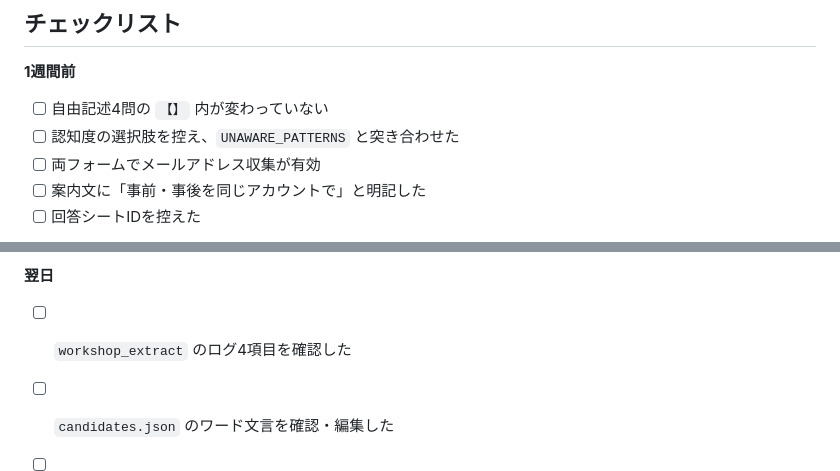
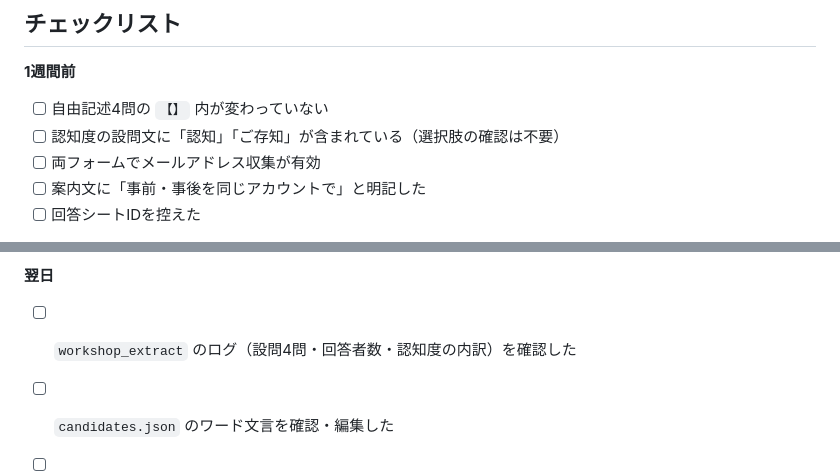
Before and after one commit to yuttyosann/creativegroup-dashboard, a Markdown page: docs/deploy/workshop-ingest-runbook.md, 2 parts joined by grey strips. GitHub-like rendering.

```diff
--- a/docs/deploy/workshop-ingest-runbook.md
+++ b/docs/deploy/workshop-ingest-runbook.md
@@ -251,7 +269,7 @@ node .worktrees/kizuki-word-cycle/scripts/kizuki/tracka_questions.js --case 2026
 
 **1週間前**
 - [ ] 自由記述4問の `【】` 内が変わっていない
-- [ ] 認知度の選択肢を控え、`UNAWARE_PATTERNS` と突き合わせた
+- [ ] 認知度の設問文に「認知」「ご存知」が含まれている（選択肢の確認は不要）
 - [ ] 両フォームでメールアドレス収集が有効
 - [ ] 案内文に「事前・事後を同じアカウントで」と明記した
 - [ ] 回答シートIDを控えた
@@ -264,7 +282,7 @@ node .worktrees/kizuki-word-cycle/scripts/kizuki/tracka_questions.js --case 2026
 - [ ] 自由記述、特に【印象に残った言葉】が空欄の人がいない
 
 **翌日**
-- [ ] `workshop_extract` のログ4項目を確認した
+- [ ] `workshop_extract` のログ（設問4問・回答者数・認知度の内訳）を確認した
 - [ ] `candidates.json` のワード文言を確認・編集した
 - [ ] `workshop_seed`（書き込みなし）で採番と未認知を確認した
 - [ ] `--apply` で登録した
```
Also changed, not shown: other parts of docs/deploy/workshop-ingest-runbook.md (+33 -15 lines), 1 other file.
